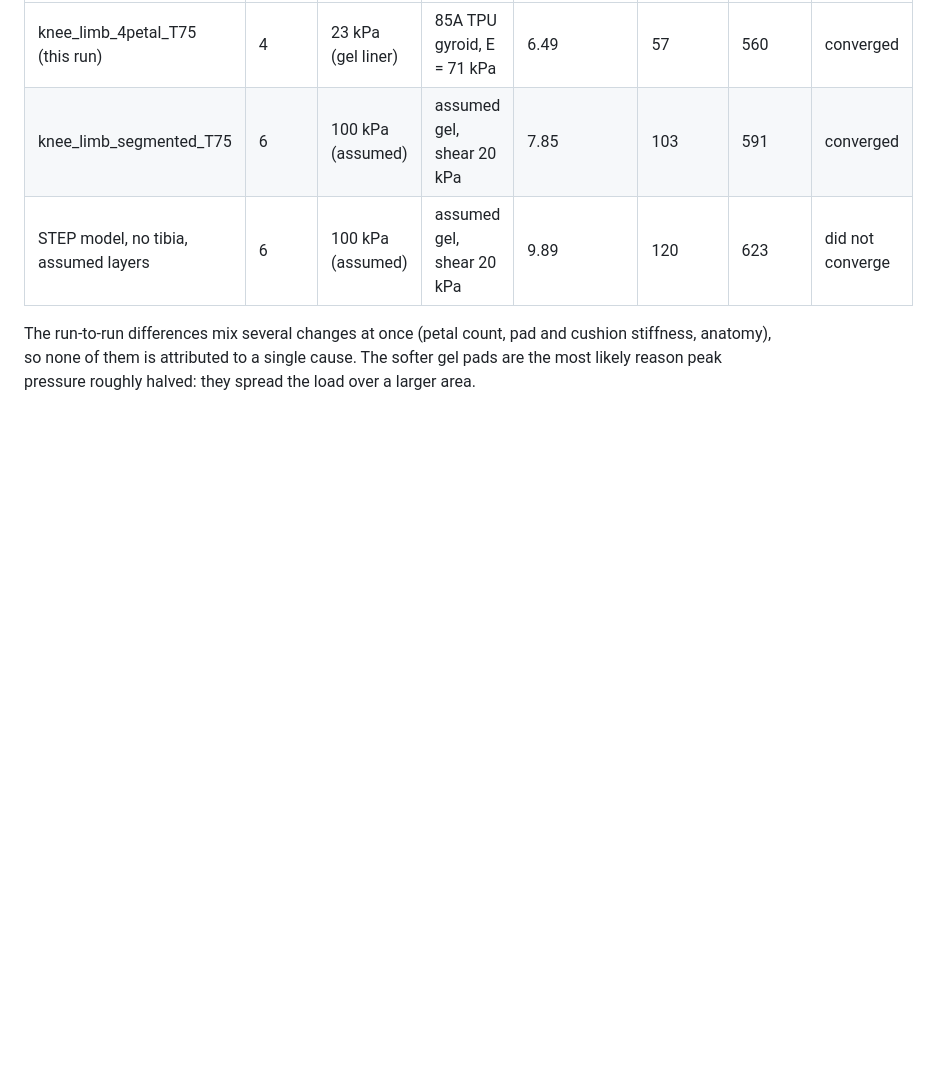
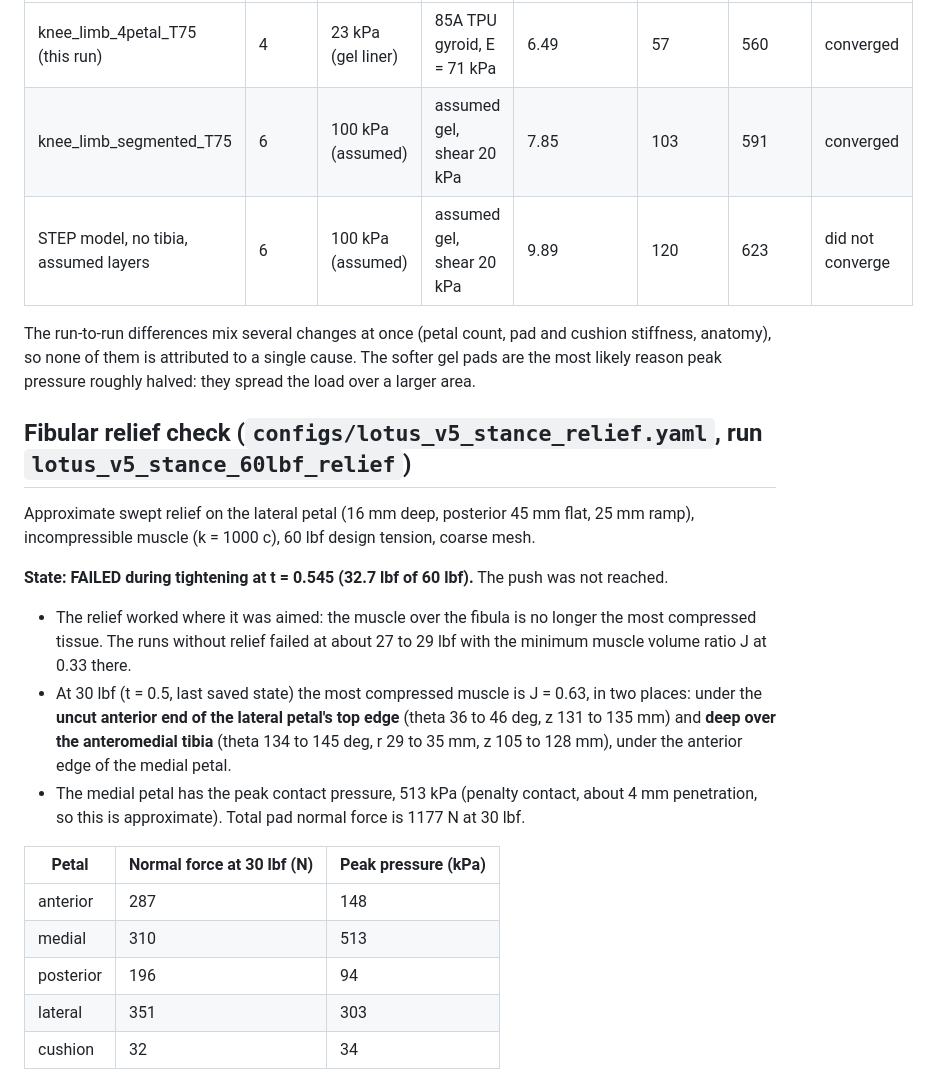
Before and after one commit to Shim-1122/LOTUS-FEA, a Markdown page: docs/KNEE_RESULTS.md, the part around the change. Drawn GitHub-style; blank space fills up the shorter version.

Commit message:
Record fibular relief run result (failed at 32.7 lbf; crush moved off the fibula)

```diff
--- a/docs/KNEE_RESULTS.md
+++ b/docs/KNEE_RESULTS.md
@@ -131,3 +131,28 @@ The run-to-run differences mix several changes at once (petal count, pad
 and cushion stiffness, anatomy), so none of them is attributed to a single
 cause. The softer gel pads are the most likely reason peak pressure
 roughly halved: they spread the load over a larger area.
+
+## Fibular relief check (`configs/lotus_v5_stance_relief.yaml`, run `lotus_v5_stance_60lbf_relief`)
+
+Approximate swept relief on the lateral petal (16 mm deep, posterior 45 mm flat, 25 mm ramp),
+incompressible muscle (k = 1000 c), 60 lbf design tension, coarse mesh.
+
+**State: FAILED during tightening at t = 0.545 (32.7 lbf of 60 lbf).** The push was not reached.
+
+* The relief worked where it was aimed: the muscle over the fibula is no longer the most
+  compressed tissue. The runs without relief failed at about 27 to 29 lbf with the minimum
+  muscle volume ratio J at 0.33 there.
+* At 30 lbf (t = 0.5, last saved state) the most compressed muscle is J = 0.63, in two places:
+  under the **uncut anterior end of the lateral petal's top edge** (theta 36 to 46 deg, z 131 to 135 mm)
+  and **deep over the anteromedial tibia** (theta 134 to 145 deg, r 29 to 35 mm, z 105 to 128 mm),
+  under the anterior edge of the medial petal.
+* The medial petal has the peak contact pressure, 513 kPa (penalty contact, about 4 mm
+  penetration, so this is approximate). Total pad normal force is 1177 N at 30 lbf.
+
+| Petal | Normal force at 30 lbf (N) | Peak pressure (kPa) |
+|---|---|---|
+| anterior | 287 | 148 |
+| medial | 310 | 513 |
+| posterior | 196 | 94 |
+| lateral | 351 | 303 |
+| cushion | 32 | 34 |
```
